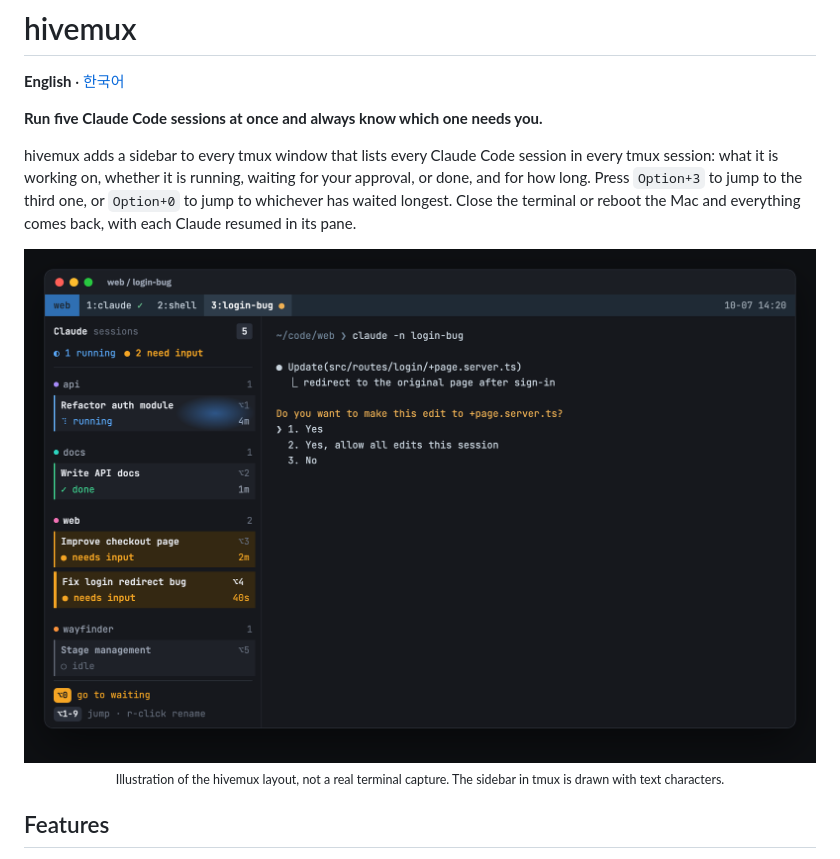
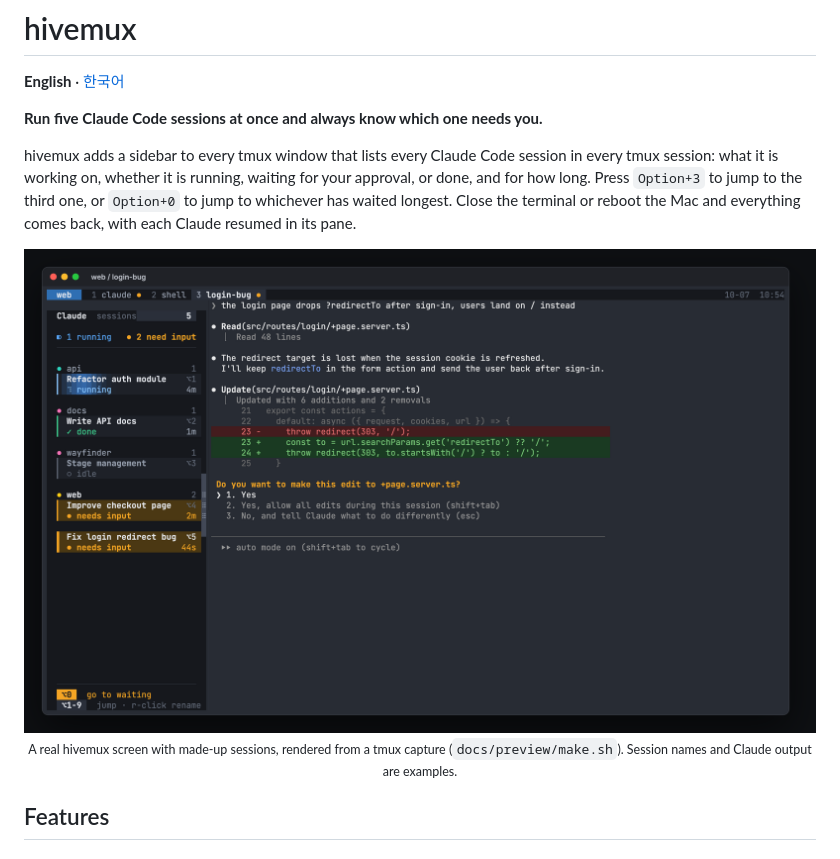
Before and after one commit to esteban-eg-kim/hivemux, a Markdown page: README.md, the part around the change. Drawn GitHub-style; pictures changed too: docs/preview-en.png.

```diff
--- a/README.md
+++ b/README.md
@@ -13,7 +13,7 @@ reboot the Mac and everything comes back, with each Claude resumed in its pane.
 <p align="center">
   <img src="docs/preview-en.png" alt="hivemux sidebar preview" width="880">
   <br>
-  <sub>Illustration of the hivemux layout, not a real terminal capture. The sidebar in tmux is drawn with text characters.</sub>
+  <sub>A real hivemux screen with made-up sessions, rendered from a tmux capture (<code>docs/preview/make.sh</code>). Session names and Claude output are examples.</sub>
 </p>
 
 ## Features
```
Also changed, not shown: README.ko.md (+1 -1 lines), docs/preview-ko.png, 5 other files.
